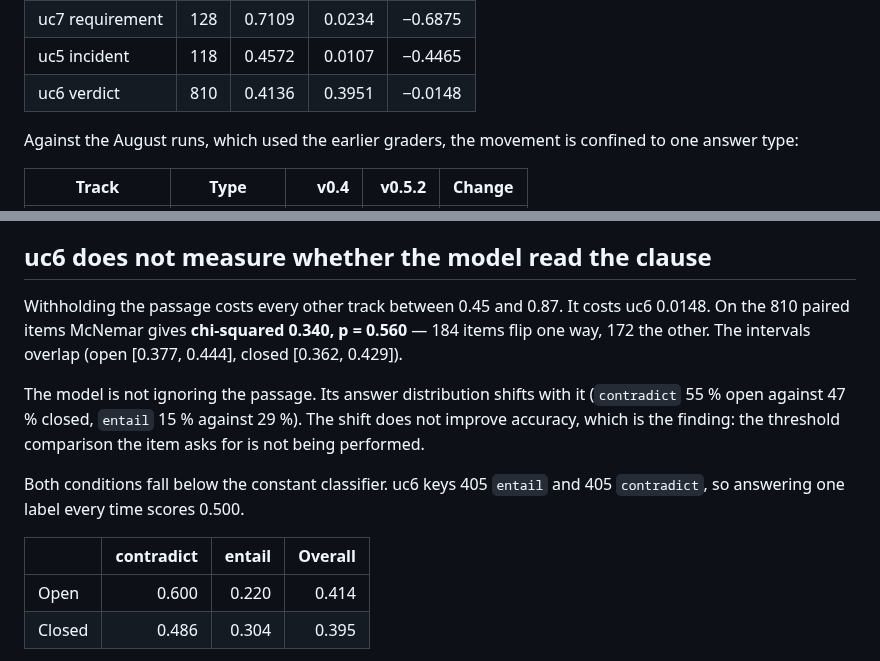
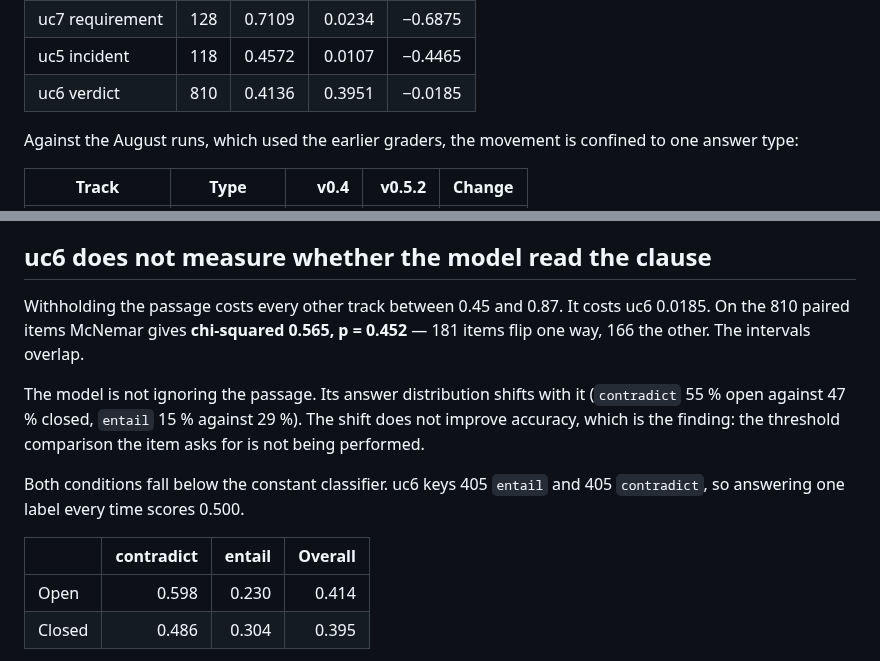
Before and after one commit to mac999/kcbench, a Markdown page: doc/worked-example-2.md, 2 parts joined by grey strips. Rendered like a GitHub page.

```diff
--- a/doc/worked-example-2.md
+++ b/doc/worked-example-2.md
@@ -122,7 +122,7 @@ under test, so a majority is not unanimity.
 | uc4 faithfulness | 160 | 0.9062 | 0.1375 | −0.7687 |
 | uc7 requirement | 128 | 0.7109 | 0.0234 | −0.6875 |
 | uc5 incident | 118 | 0.4572 | 0.0107 | −0.4465 |
-| uc6 verdict | 810 | 0.4136 | 0.3951 | −0.0148 |
+| uc6 verdict | 810 | 0.4136 | 0.3951 | −0.0185 |
 
 Against the August runs, which used the earlier graders, the movement is
 confined to one answer type:
@@ -168,9 +168,8 @@ claim about routing has to be made inside an answer type.
 ## uc6 does not measure whether the model read the clause
 
 Withholding the passage costs every other track between 0.45 and 0.87. It costs
-uc6 0.0148. On the 810 paired items McNemar gives **chi-squared 0.340, p = 0.560**
-— 184 items flip one way, 172 the other. The intervals overlap
-(open [0.377, 0.444], closed [0.362, 0.429]).
+uc6 0.0185. On the 810 paired items McNemar gives **chi-squared 0.565, p = 0.452**
+— 181 items flip one way, 166 the other. The intervals overlap.
 
 The model is not ignoring the passage. Its answer distribution shifts with it
 (`contradict` 55 % open against 47 % closed, `entail` 15 % against 29 %). The
@@ -182,7 +181,7 @@ Both conditions fall below the constant classifier. uc6 keys 405 `entail` and
 
 | | contradict | entail | Overall |
 |---|---:|---:|---:|
-| Open | 0.600 | 0.220 | 0.414 |
+| Open | 0.598 | 0.230 | 0.414 |
 | Closed | 0.486 | 0.304 | 0.395 |
 
 Two causes are separable. The reply schema offers `neutral` and `null`, which the
```
Also changed, not shown: README.md (+17 -7 lines), doc/open-vs-closed-v052-dark.png, doc/open-vs-closed-v052-light.png, 1 other file.
